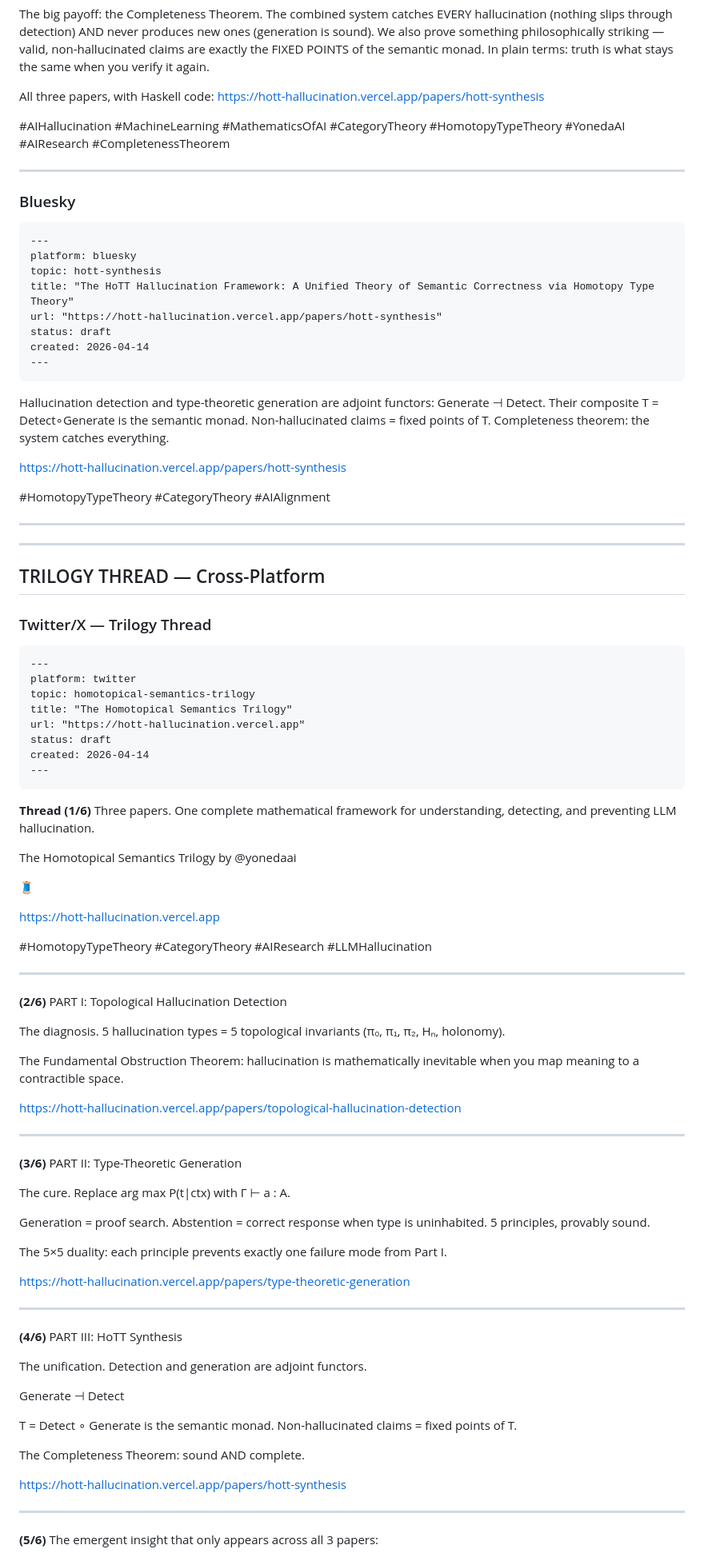
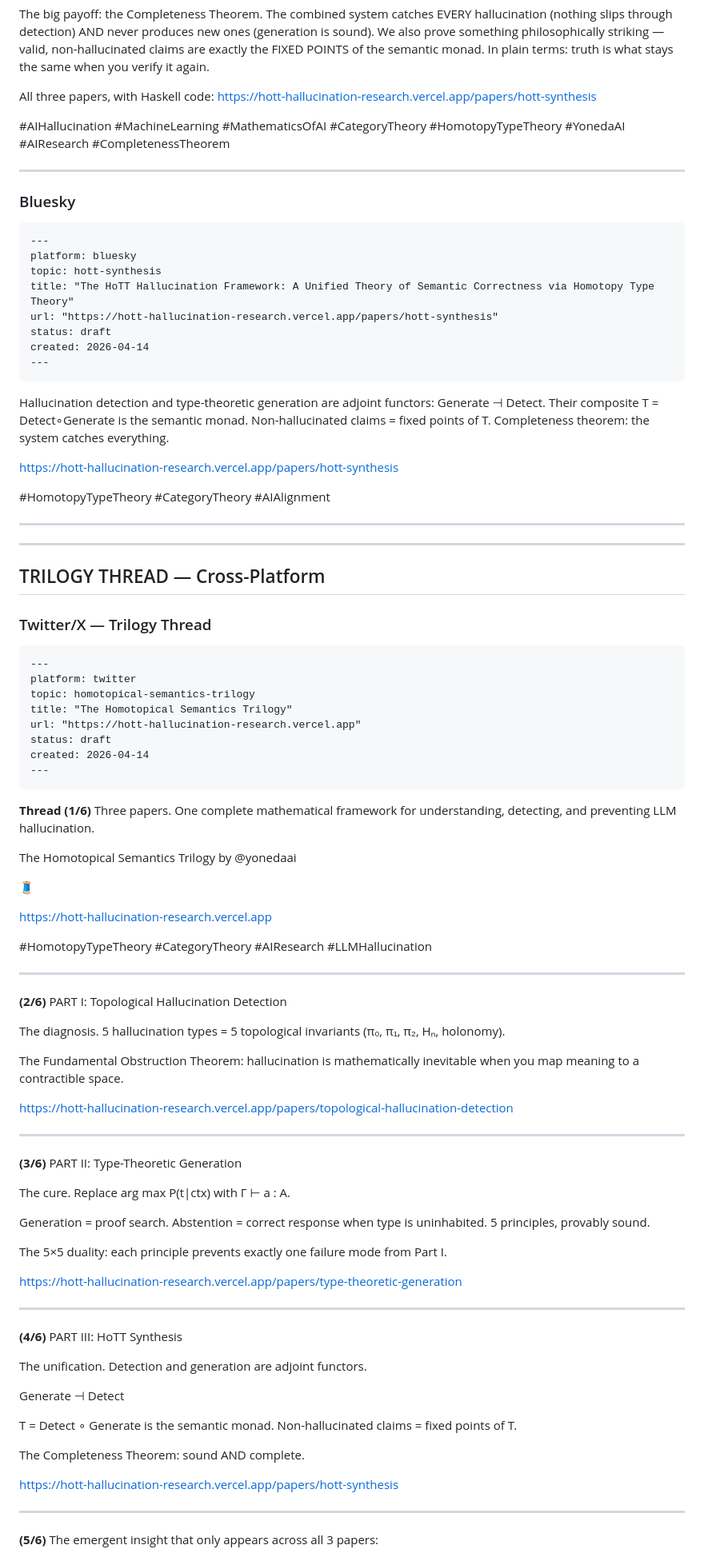
Before and after one commit to YonedaAI/hott-hallucination-research, a Markdown page: social-posts.md, the part around one of its changes. Shown at 80% size. Drawn GitHub-style.

```diff
--- a/social-posts.md
+++ b/social-posts.md
@@ -551,7 +551,7 @@ Yes — deeply. Detection (spotting hallucinations) and generation (producing co
 The big payoff: the Completeness Theorem. The combined system catches EVERY hallucination (nothing slips through detection) AND never produces new ones (generation is sound). We also prove something philosophically striking — valid, non-hallucinated claims are exactly the FIXED POINTS of the semantic monad. In plain terms: truth is what stays the same when you verify it again.
 
 All three papers, with Haskell code:
-https://hott-hallucination.vercel.app/papers/hott-synthesis
+https://hott-hallucination-research.vercel.app/papers/hott-synthesis
 
 #AIHallucination #MachineLearning #MathematicsOfAI #CategoryTheory #HomotopyTypeTheory #YonedaAI #AIResearch #CompletenessTheorem
 
@@ -564,7 +564,7 @@ https://hott-hallucination.vercel.app/papers/hott-synthesis
 platform: bluesky
 topic: hott-synthesis
 title: "The HoTT Hallucination Framework: A Unified Theory of Semantic Correctness via Homotopy Type Theory"
-url: "https://hott-hallucination.vercel.app/papers/hott-synthesis"
+url: "https://hott-hallucination-research.vercel.app/papers/hott-synthesis"
 status: draft
 created: 2026-04-14
 ---
@@ -572,7 +572,7 @@ created: 2026-04-14
 
 Hallucination detection and type-theoretic generation are adjoint functors: Generate ⊣ Detect. Their composite T = Detect∘Generate is the semantic monad. Non-hallucinated claims = fixed points of T. Completeness theorem: the system catches everything.
 
-https://hott-hallucination.vercel.app/papers/hott-synthesis
+https://hott-hallucination-research.vercel.app/papers/hott-synthesis
 
 #HomotopyTypeTheory #CategoryTheory #AIAlignment
 
@@ -589,7 +589,7 @@ https://hott-hallucination.vercel.app/papers/hott-synthesis
 platform: twitter
 topic: homotopical-semantics-trilogy
 title: "The Homotopical Semantics Trilogy"
-url: "https://hott-hallucination.vercel.app"
+url: "https://hott-hallucination-research.vercel.app"
 status: draft
 created: 2026-04-14
 ---
@@ -602,7 +602,7 @@ The Homotopical Semantics Trilogy by @yonedaai
 
 🧵
 
-https://hott-hallucination.vercel.app
+https://hott-hallucination-research.vercel.app
 
 #HomotopyTypeTheory #CategoryTheory #AIResearch #LLMHallucination
 
@@ -615,7 +615,7 @@ The diagnosis. 5 hallucination types = 5 topological invariants (π₀, π₁,
 
 The Fundamental Obstruction Theorem: hallucination is mathematically inevitable when you map meaning to a contractible space.
 
-https://hott-hallucination.vercel.app/papers/topological-hallucination-detection
+https://hott-hallucination-research.vercel.app/papers/topological-hallucination-detection
 
 ---
 
@@ -628,7 +628,7 @@ Generation = proof search. Abstention = correct response when type is uninhabite
 
 The 5×5 duality: each principle prevents exactly one failure mode from Part I.
 
-https://hott-hallucination.vercel.app/papers/type-theoretic-generation
+https://hott-hallucination-research.vercel.app/papers/type-theoretic-generation
 
 ---
 
@@ -643,7 +643,7 @@ T = Detect ∘ Generate is the semantic monad. Non-hallucinated claims = fixed p
 
 The Completeness Theorem: sound AND complete.
 
-https://hott-hallucination.vercel.app/papers/hott-synthesis
+https://hott-hallucination-research.vercel.app/papers/hott-synthesis
 
 ---
 
```
Also changed, not shown: other parts of social-posts.md (+30 -30 lines).
